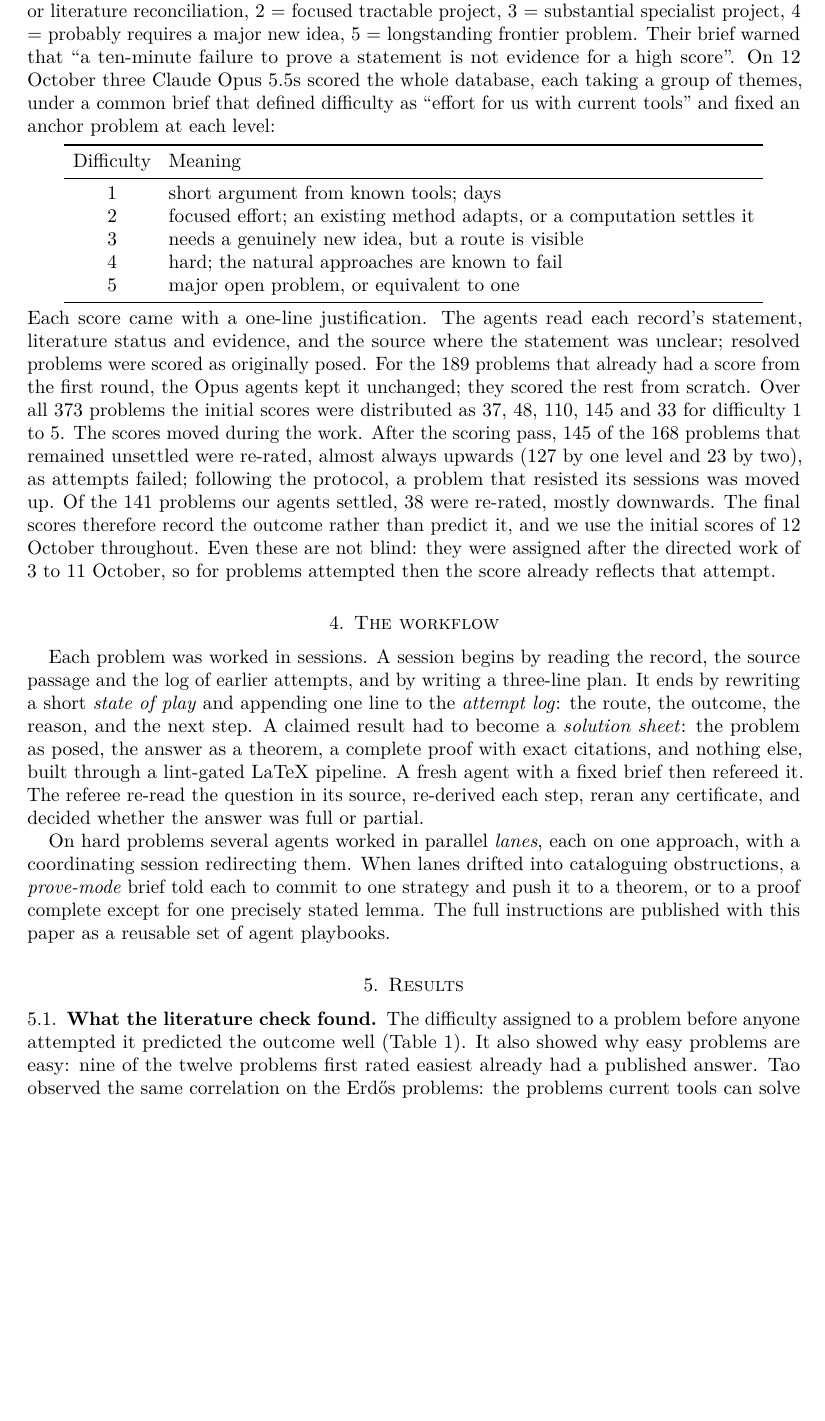
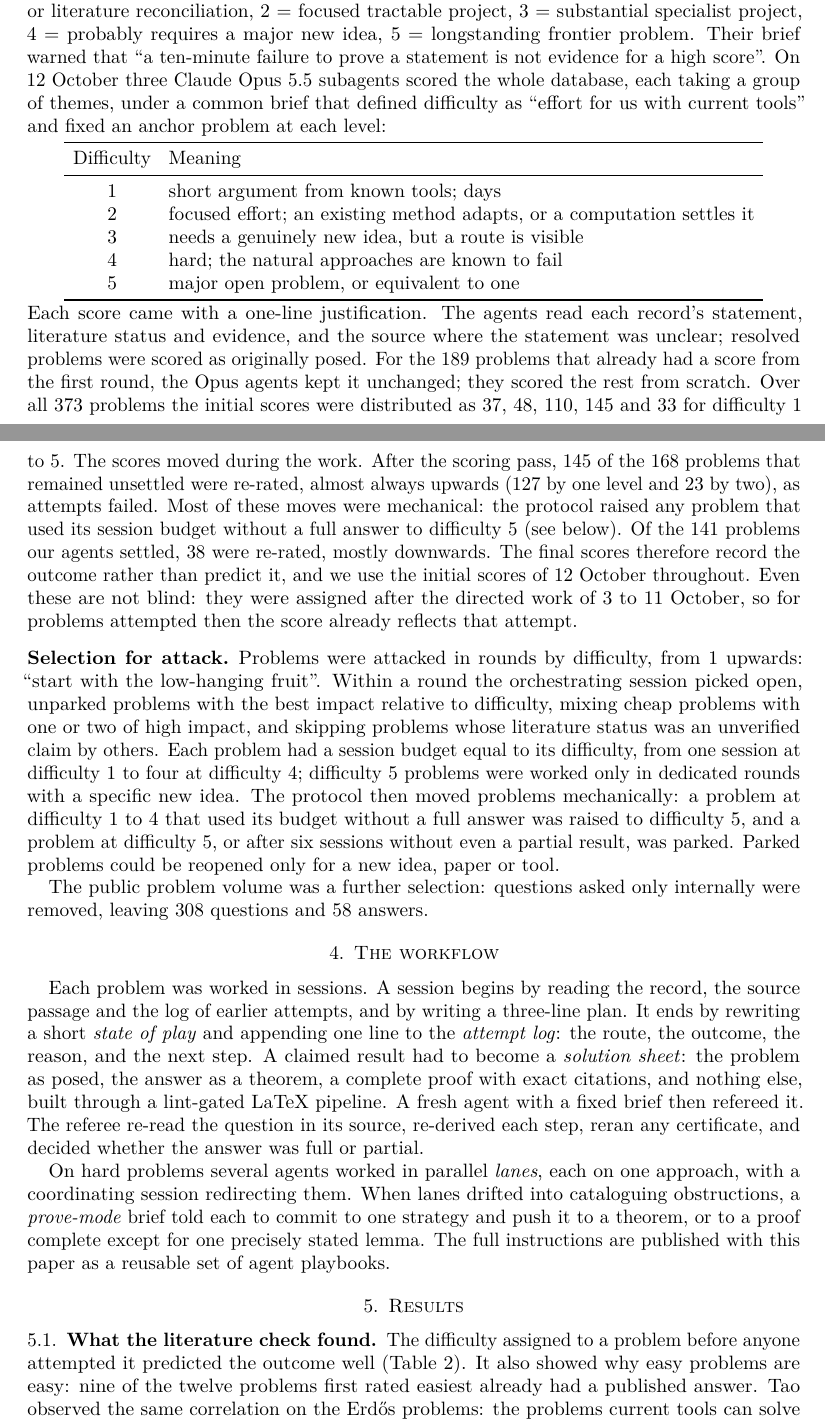
Before and after one commit to Oisov/math-research-process, a LaTeX paper (paper/paper.tex): part of page 3 of 10 before the commit and two parts of pages 3 and 4 of 11 after it, the two joined at a grey line, cut so that both start at the same text, the shorter picture padded with empty space. Compiled offline with pdfLaTeX.

Commit message:
Paper: curation funnel (459 candidates -> 373 records), scope rule and exclusions, attack selection and escalation thresholds; playbook budgets match the protocol used
Co-Authored-By: Claude Opus 5.5 <noreply@anthropic.com>

```diff
--- a/paper/paper.tex
+++ b/paper/paper.tex
@@ -156,9 +197,9 @@ routine deduction or literature reconciliation, 2 = focused tractable project,
 3 = substantial specialist project, 4 = probably requires a major new idea, 5 =
 longstanding frontier problem. Their brief warned that ``a ten-minute failure
 to prove a statement is not evidence for a high score''. On 12 October three
-Claude Opus 5.5s scored the whole database, each taking a group of themes,
-under a common brief that defined difficulty as ``effort for us with current
-tools'' and fixed an anchor problem at each level:
+Claude Opus 5.5 subagents scored the whole database, each taking a group of
+themes, under a common brief that defined difficulty as ``effort for us with
+current tools'' and fixed an anchor problem at each level:
 \begin{center}
   \begin{tabular}{cl}
     \toprule
@@ -180,13 +221,31 @@ unchanged; they scored the rest from scratch. Over all 373 problems the initial
 scores were distributed as 37, 48, 110, 145 and 33 for difficulty 1 to 5. The
 scores moved during the work. After the scoring pass, 145 of the 168 problems
 that remained unsettled were re-rated, almost always upwards (127 by one level
-and 23 by two), as attempts failed; following the protocol, a problem that
-resisted its sessions was moved up. Of the 141 problems our agents settled, 38
-were re-rated, mostly downwards. The final scores therefore record the outcome
+and 23 by two), as attempts failed. Most of these moves were mechanical: the
+protocol raised any problem that used its session budget without a full answer
+to difficulty 5 (see below). Of the 141 problems our agents settled, 38 were
+re-rated, mostly downwards. The final scores therefore record the outcome
 rather than predict it, and we use the initial scores of 12 October throughout.
 Even these are not blind: they were assigned after the directed work of 3 to 11
 October, so for problems attempted then the score already reflects that
 attempt.
+
+\subsection*{Selection for attack}
+Problems were attacked in rounds by difficulty, from 1 upwards: ``start with
+the low-hanging fruit''. Within a round the orchestrating session picked open,
+unparked problems with the best impact relative to difficulty, mixing cheap
+problems with one or two of high impact, and skipping problems whose literature
+status was an unverified claim by others. Each problem had a session budget
+equal to its difficulty, from one session at difficulty 1 to four at difficulty
+4; difficulty 5 problems were worked only in dedicated rounds with a specific
+new idea. The protocol then moved problems mechanically: a problem at
+difficulty 1 to 4 that used its budget without a full answer was raised to
+difficulty 5, and a problem at difficulty 5, or after six sessions without even
+a partial result, was parked. Parked problems could be reopened only for a new
+idea, paper or tool.
+
+The public problem volume was a further selection: questions asked only
+internally were removed, leaving 308 questions and 58 answers.
 
 \section{The workflow}\label{sec:workflow}
 
```
Also changed, not shown: playbooks/03-attack.md (+5 -3 lines), paper/paper.pdf, paper/paper.tex (41 more changed lines).
